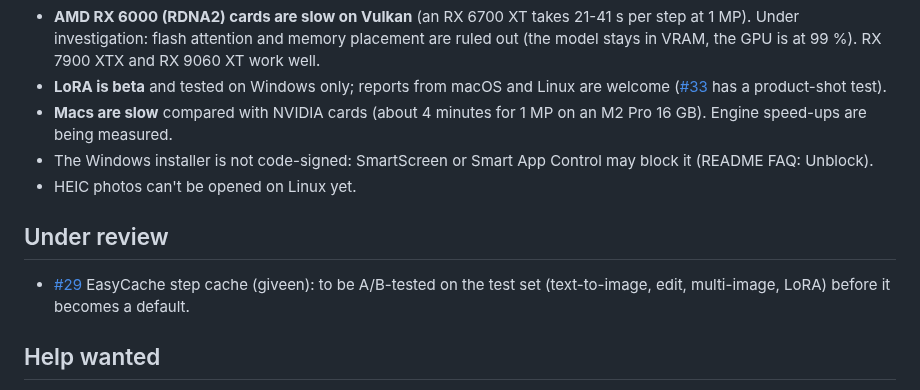
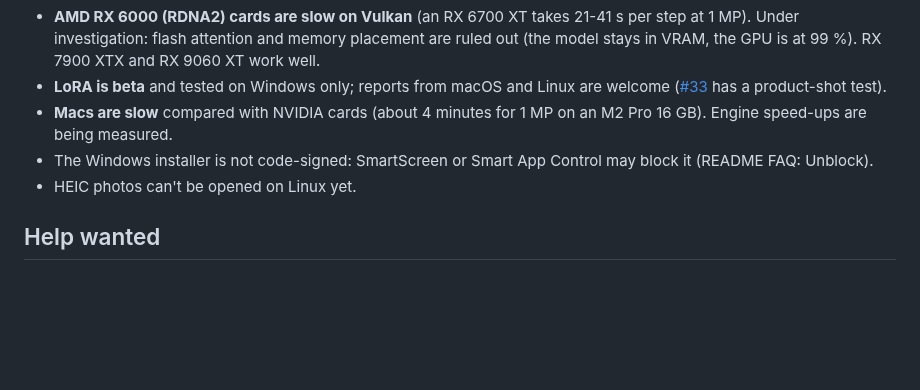
Before and after one commit to CesareDavidePace/kokon, a Markdown page: docs/STATUS.md, the part around the change. GitHub-like rendering; blank space fills up the shorter version.

Commit message:
STATUS: #29 closed

```diff
--- a/docs/STATUS.md
+++ b/docs/STATUS.md
@@ -35,11 +35,6 @@ Tracked in [#15](https://github.com/GabrieleLozupone/kokon/issues/15); design in
 - The Windows installer is not code-signed: SmartScreen or Smart App Control may block it (README FAQ: Unblock).
 - HEIC photos can't be opened on Linux yet.
 
-## Under review
-
-- [#29](https://github.com/GabrieleLozupone/kokon/pull/29) EasyCache step cache (giveen): to be A/B-tested on the
-  test set (text-to-image, edit, multi-image, LoRA) before it becomes a default.
-
 ## Help wanted
 
 - Good first issues: [#2](https://github.com/GabrieleLozupone/kokon/issues/2) gallery keyboard,
```
